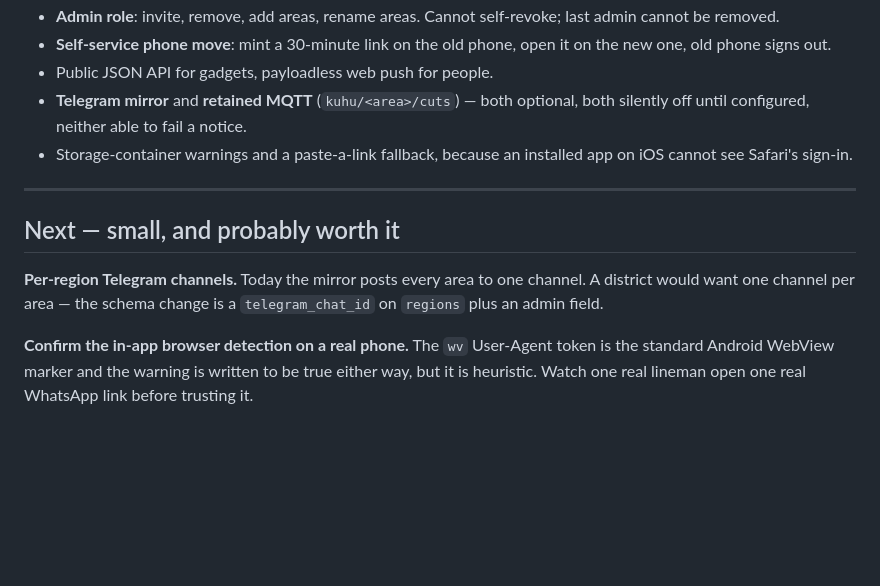
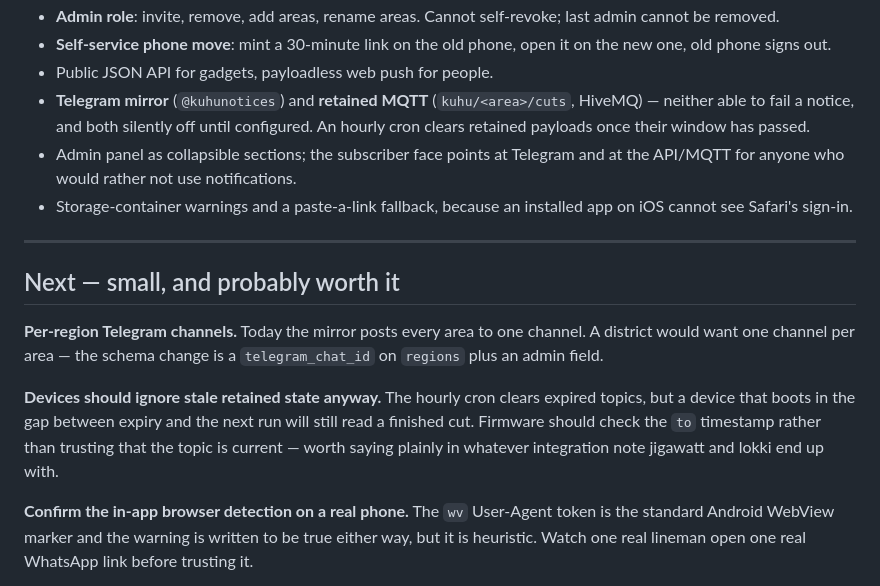
Before and after one commit to m-anish/kuhu, a Markdown page: docs/roadmap.md, the part around the change. Drawn GitHub-style; blank space fills up the shorter version.

Commit message:
Roadmap: record what MQTT retention expiry does and does not solve
Co-Authored-By: Claude Fable 5 <noreply@anthropic.com>

```diff
--- a/docs/roadmap.md
+++ b/docs/roadmap.md
@@ -26,8 +26,12 @@ The service runs at [kuhuapp.starstucklab.com](https://kuhuapp.starstucklab.com)
 - **Self-service phone move**: mint a 30-minute link on the old phone, open it
   on the new one, old phone signs out.
 - Public JSON API for gadgets, payloadless web push for people.
-- **Telegram mirror** and **retained MQTT** (`kuhu/<area>/cuts`) — both
-  optional, both silently off until configured, neither able to fail a notice.
+- **Telegram mirror** (`@kuhunotices`) and **retained MQTT**
+  (`kuhu/<area>/cuts`, HiveMQ) — neither able to fail a notice, and both
+  silently off until configured. An hourly cron clears retained payloads once
+  their window has passed.
+- Admin panel as collapsible sections; the subscriber face points at Telegram
+  and at the API/MQTT for anyone who would rather not use notifications.
 - Storage-container warnings and a paste-a-link fallback, because an installed
   app on iOS cannot see Safari's sign-in.
 
@@ -38,6 +42,12 @@ The service runs at [kuhuapp.starstucklab.com](https://kuhuapp.starstucklab.com)
 **Per-region Telegram channels.** Today the mirror posts every area to one
 channel. A district would want one channel per area — the schema change is a
 `telegram_chat_id` on `regions` plus an admin field.
+
+**Devices should ignore stale retained state anyway.** The hourly cron clears
+expired topics, but a device that boots in the gap between expiry and the next
+run will still read a finished cut. Firmware should check the `to` timestamp
+rather than trusting that the topic is current — worth saying plainly in
+whatever integration note jigawatt and lokki end up with.
 
 **Confirm the in-app browser detection on a real phone.** The `wv` User-Agent
 token is the standard Android WebView marker and the warning is written to be
```
